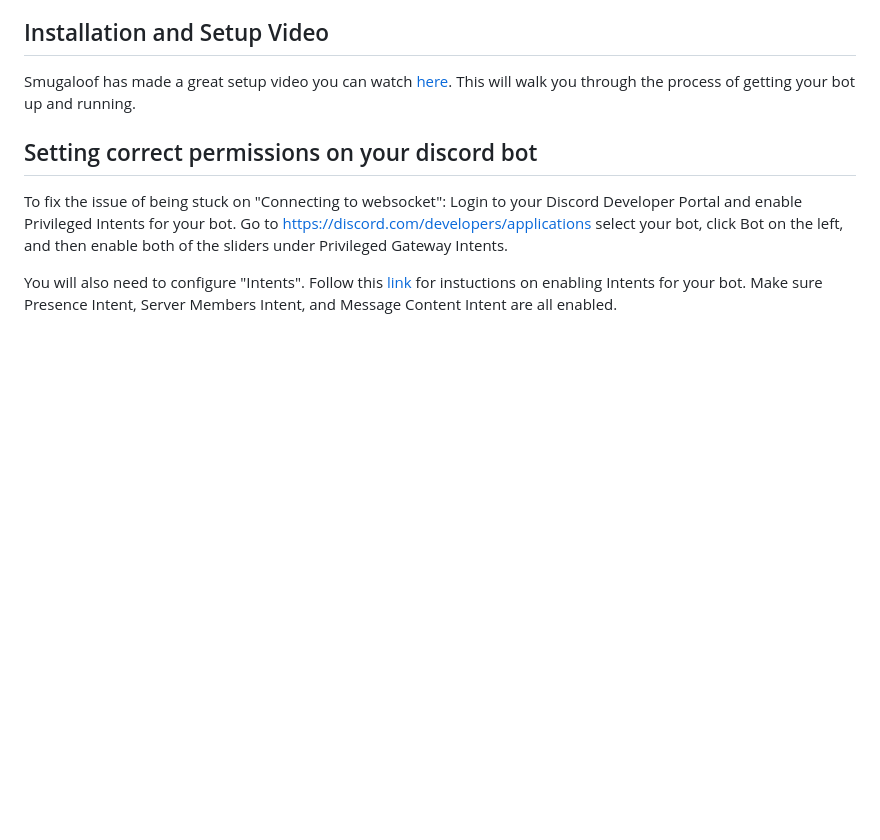
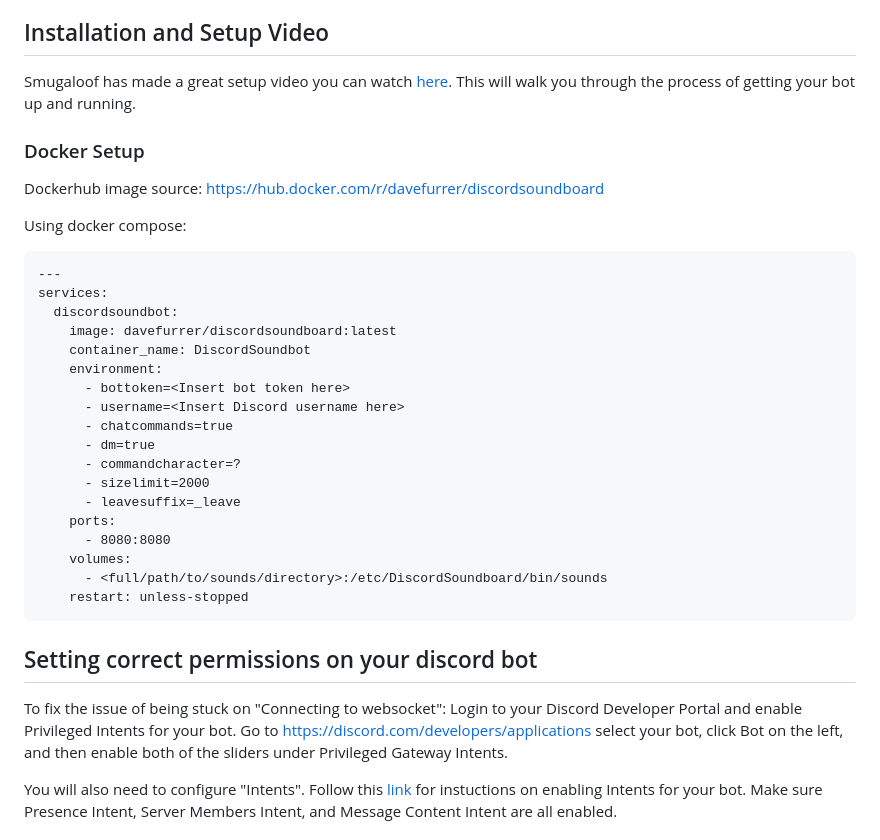
Before and after one commit to Darkside138/DiscordSoundboard, a Markdown page: README.md, the part around the change. Rendered like a GitHub page; blank space fills up the shorter version.

Commit message:
Add docker compose instructions to README

````diff
--- a/README.md
+++ b/README.md
@@ -41,6 +41,31 @@ https://github.com/Darkside138/DiscordSoundboard/wiki
 ## Installation and Setup Video
 Smugaloof has made a great setup video you can watch [here](https://www.youtube.com/watch?v=DQSXP9AgYvw).
 This will walk you through the process of getting your bot up and running.
+
+### Docker Setup
+Dockerhub image source: https://hub.docker.com/r/davefurrer/discordsoundboard
+
+Using docker compose:
+```
+---
+services:
+  discordsoundbot:
+    image: davefurrer/discordsoundboard:latest
+    container_name: DiscordSoundbot
+    environment:
+      - bottoken=<Insert bot token here>
+      - username=<Insert Discord username here>
+      - chatcommands=true
+      - dm=true
+      - commandcharacter=?
+      - sizelimit=2000
+      - leavesuffix=_leave
+    ports:
+      - 8080:8080
+    volumes:
+      - <full/path/to/sounds/directory>:/etc/DiscordSoundboard/bin/sounds
+    restart: unless-stopped
+```
 
 ## Setting correct permissions on your discord bot
 To fix the issue of being stuck on "Connecting to websocket":
````
